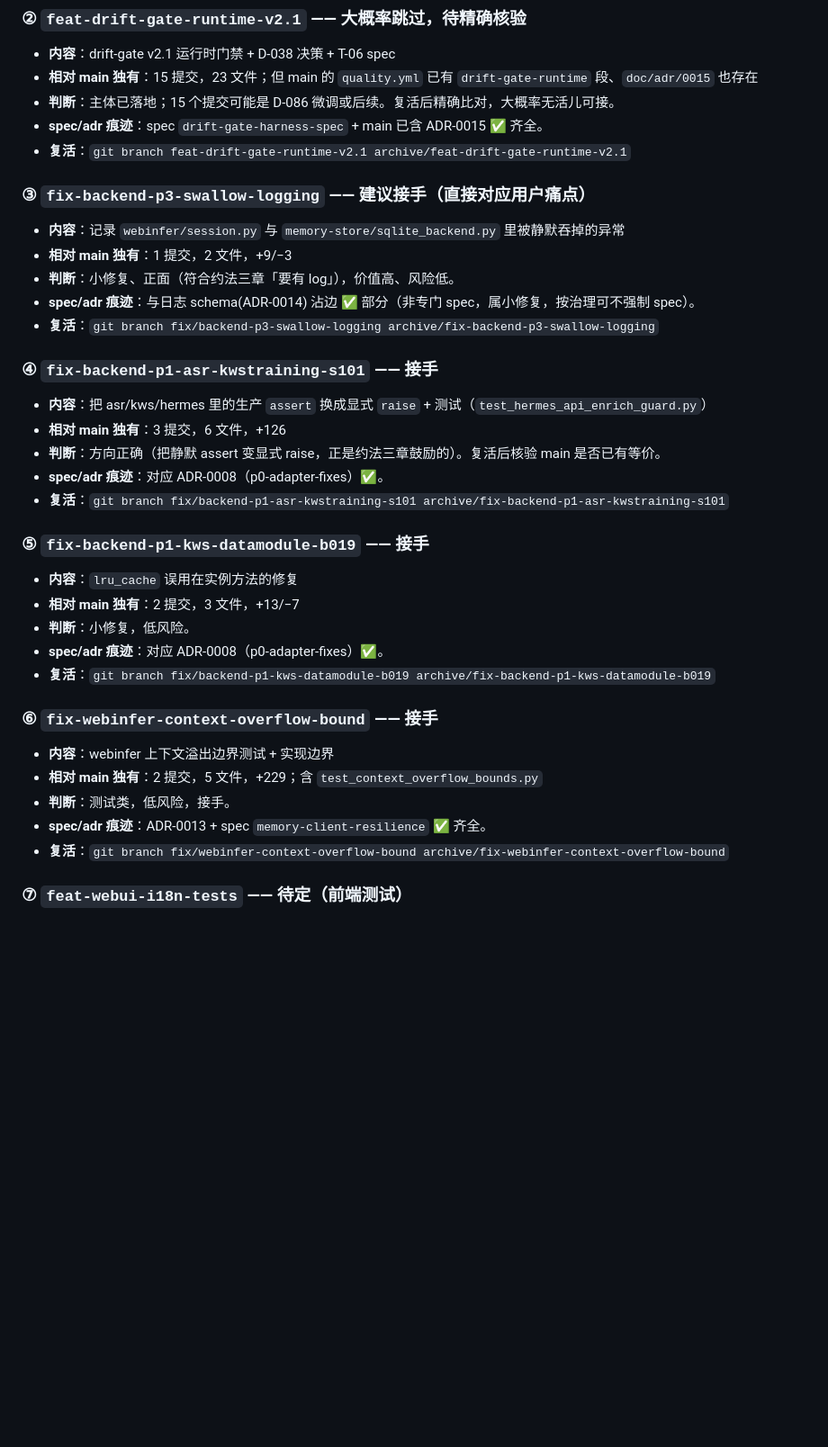
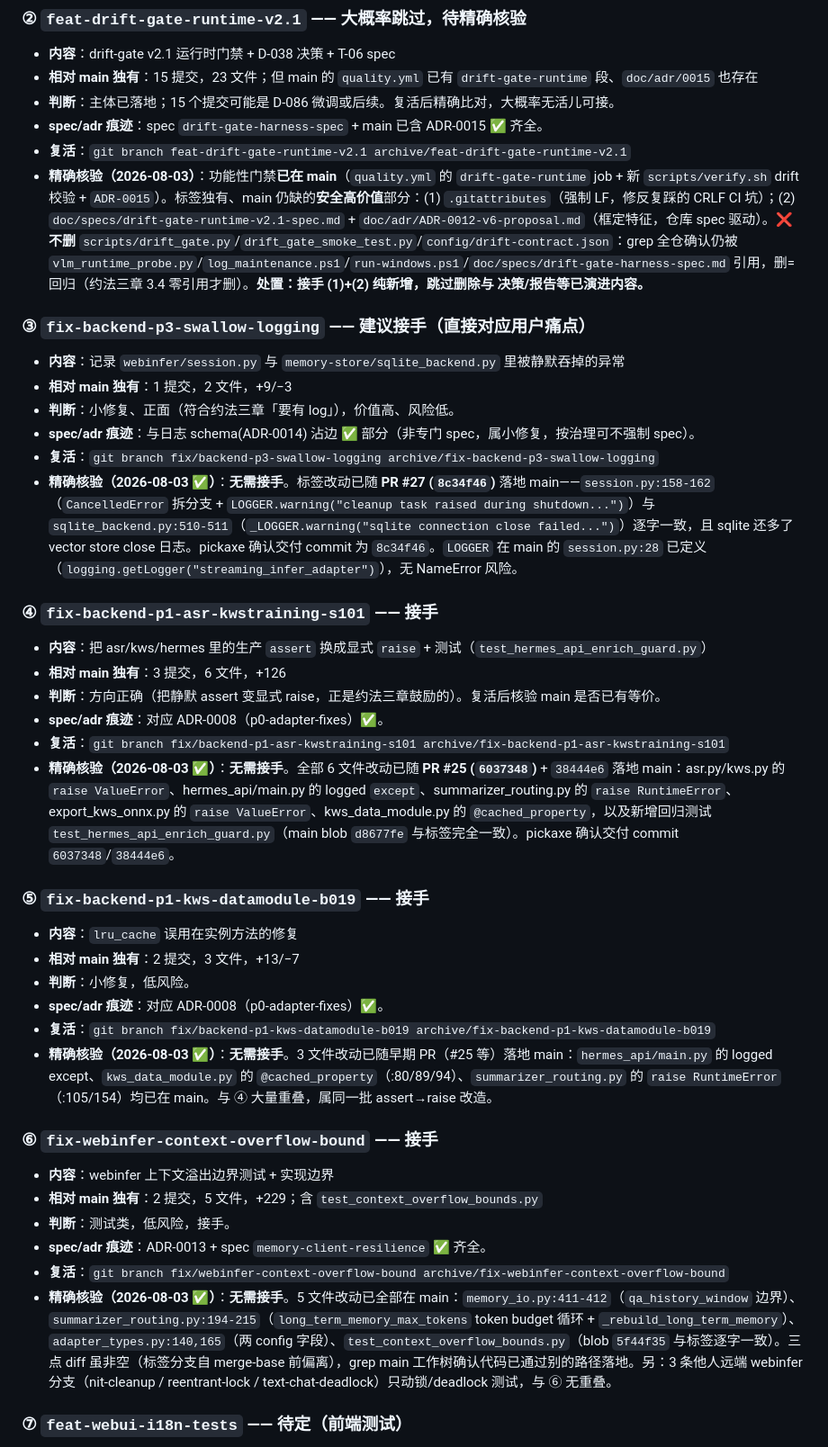
Before and after one commit to kuhaku9527/JoyAI-VL-Interaction, a Markdown page: doc/old-work-takeover-todo.md, the part around one of its changes. Shown at 90% size. Rendered like a GitHub page; blank space fills up the shorter version.

```diff
--- a/doc/old-work-takeover-todo.md
+++ b/doc/old-work-takeover-todo.md
@@ -32,6 +32,7 @@
 - **判断**：主体已落地；15 个提交可能是 D-086 微调或后续。复活后精确比对，大概率无活儿可接。
 - **spec/adr 痕迹**：spec `drift-gate-harness-spec` + main 已含 ADR-0015 ✅ 齐全。
 - **复活**：`git branch feat-drift-gate-runtime-v2.1 archive/feat-drift-gate-runtime-v2.1`
+- **精确核验（2026-08-03）**：功能性门禁**已在 main**（`quality.yml` 的 `drift-gate-runtime` job + 新 `scripts/verify.sh` drift 校验 + `ADR-0015`）。标签独有、main 仍缺的**安全高价值**部分：(1) `.gitattributes`（强制 LF，修反复踩的 CRLF CI 坑）；(2) `doc/specs/drift-gate-runtime-v2.1-spec.md` + `doc/adr/ADR-0012-v6-proposal.md`（框定特征，仓库 spec 驱动）。❌ **不删** `scripts/drift_gate.py`/`drift_gate_smoke_test.py`/`config/drift-contract.json`：grep 全仓确认仍被 `vlm_runtime_probe.py`/`log_maintenance.ps1`/`run-windows.ps1`/`doc/specs/drift-gate-harness-spec.md` 引用，删=回归（约法三章 3.4 零引用才删）。**处置：接手 (1)+(2) 纯新增，跳过删除与 决策/报告等已演进内容。**
 
 ### ③ `fix-backend-p3-swallow-logging` —— 建议接手（直接对应用户痛点）
 - **内容**：记录 `webinfer/session.py` 与 `memory-store/sqlite_backend.py` 里被静默吞掉的异常
@@ -39,6 +40,7 @@
 - **判断**：小修复、正面（符合约法三章「要有 log」），价值高、风险低。
 - **spec/adr 痕迹**：与日志 schema(ADR-0014) 沾边 ✅ 部分（非专门 spec，属小修复，按治理可不强制 spec）。
 - **复活**：`git branch fix/backend-p3-swallow-logging archive/fix-backend-p3-swallow-logging`
+- **精确核验（2026-08-03 ✅）**：**无需接手**。标签改动已随 **PR #27 (`8c34f46`)** 落地 main——`session.py:158-162`（`CancelledError` 拆分支 + `LOGGER.warning("cleanup task raised during shutdown...")`）与 `sqlite_backend.py:510-511`（`_LOGGER.warning("sqlite connection close failed...")`）逐字一致，且 sqlite 还多了 vector store close 日志。pickaxe 确认交付 commit 为 `8c34f46`。`LOGGER` 在 main 的 `session.py:28` 已定义（`logging.getLogger("streaming_infer_adapter")`），无 NameError 风险。
 
 ### ④ `fix-backend-p1-asr-kwstraining-s101` —— 接手
 - **内容**：把 asr/kws/hermes 里的生产 `assert` 换成显式 `raise` + 测试（`test_hermes_api_enrich_guard.py`）
@@ -46,6 +48,7 @@
 - **判断**：方向正确（把静默 assert 变显式 raise，正是约法三章鼓励的）。复活后核验 main 是否已有等价。
 - **spec/adr 痕迹**：对应 ADR-0008（p0-adapter-fixes）✅。
 - **复活**：`git branch fix/backend-p1-asr-kwstraining-s101 archive/fix-backend-p1-asr-kwstraining-s101`
+- **精确核验（2026-08-03 ✅）**：**无需接手**。全部 6 文件改动已随 **PR #25 (`6037348`)** + `38444e6` 落地 main：asr.py/kws.py 的 `raise ValueError`、hermes_api/main.py 的 logged `except`、summarizer_routing.py 的 `raise RuntimeError`、export_kws_onnx.py 的 `raise ValueError`、kws_data_module.py 的 `@cached_property`，以及新增回归测试 `test_hermes_api_enrich_guard.py`（main blob `d8677fe` 与标签完全一致）。pickaxe 确认交付 commit `6037348`/`38444e6`。
 
 ### ⑤ `fix-backend-p1-kws-datamodule-b019` —— 接手
 - **内容**：`lru_cache` 误用在实例方法的修复
@@ -53,6 +56,7 @@
 - **判断**：小修复，低风险。
 - **spec/adr 痕迹**：对应 ADR-0008（p0-adapter-fixes）✅。
 - **复活**：`git branch fix/backend-p1-kws-datamodule-b019 archive/fix-backend-p1-kws-datamodule-b019`
+- **精确核验（2026-08-03 ✅）**：**无需接手**。3 文件改动已随早期 PR（#25 等）落地 main：`hermes_api/main.py` 的 logged except、`kws_data_module.py` 的 `@cached_property`（:80/89/94）、`summarizer_routing.py` 的 `raise RuntimeError`（:105/154）均已在 main。与 ④ 大量重叠，属同一批 assert→raise 改造。
 
 ### ⑥ `fix-webinfer-context-overflow-bound` —— 接手
 - **内容**：webinfer 上下文溢出边界测试 + 实现边界
@@ -60,6 +64,7 @@
 - **判断**：测试类，低风险，接手。
 - **spec/adr 痕迹**：ADR-0013 + spec `memory-client-resilience` ✅ 齐全。
 - **复活**：`git branch fix/webinfer-context-overflow-bound archive/fix-webinfer-context-overflow-bound`
+- **精确核验（2026-08-03 ✅）**：**无需接手**。5 文件改动已全部在 main：`memory_io.py:411-412`（`qa_history_window` 边界）、`summarizer_routing.py:194-215`（`long_term_memory_max_tokens` token budget 循环 + `_rebuild_long_term_memory`）、`adapter_types.py:140,165`（两 config 字段）、`test_context_overflow_bounds.py`（blob `5f44f35` 与标签逐字一致）。三点 diff 虽非空（标签分支自 merge-base 前偏离），grep main 工作树确认代码已通过别的路径落地。另：3 条他人远端 webinfer 分支（nit-cleanup / reentrant-lock / text-chat-deadlock）只动锁/deadlock 测试，与 ⑥ 无重叠。
 
 ### ⑦ `feat-webui-i18n-tests` —— 待定（前端测试）
 - **内容**：前端 device-label i18n 抽出做测试
```
Also changed, not shown: other parts of doc/old-work-takeover-todo.md (+5 -5 lines).
